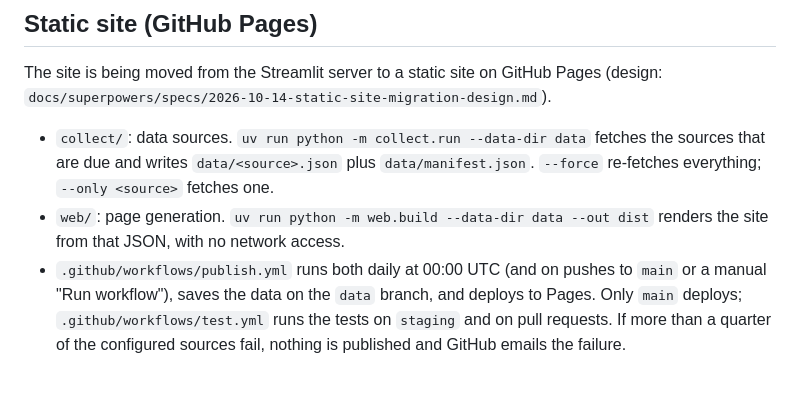
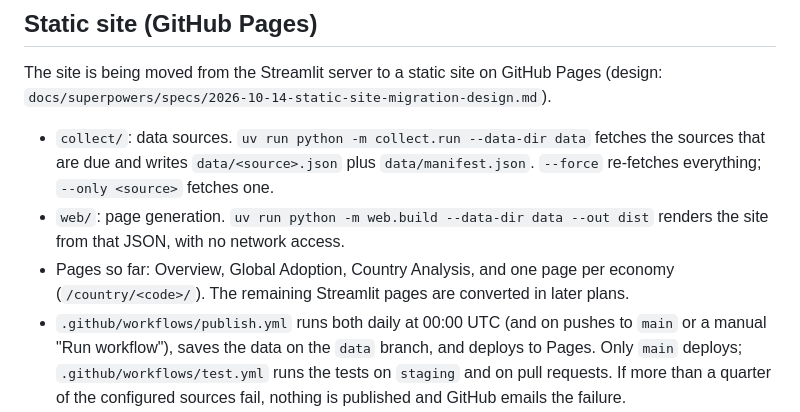
Before and after one commit to buraglio/ipv6stats, a Markdown page: README.md, the part around the change. Rendered like a GitHub page; blank space fills up the shorter version.

Commit message:
Document the Global Adoption, Country Analysis and per-country pages

```diff
--- a/README.md
+++ b/README.md
@@ -78,6 +78,8 @@ The site is being moved from the Streamlit server to a static site on GitHub Pag
   `--force` re-fetches everything; `--only <source>` fetches one.
 - `web/`: page generation. `uv run python -m web.build --data-dir data --out dist`
   renders the site from that JSON, with no network access.
+- Pages so far: Overview, Global Adoption, Country Analysis, and one page per economy
+  (`/country/<code>/`). The remaining Streamlit pages are converted in later plans.
 - `.github/workflows/publish.yml` runs both daily at 00:00 UTC (and on pushes to `main`
   or a manual "Run workflow"), saves the data on the `data` branch, and deploys to Pages.
   Only `main` deploys; `.github/workflows/test.yml` runs the tests on `staging` and on
```
